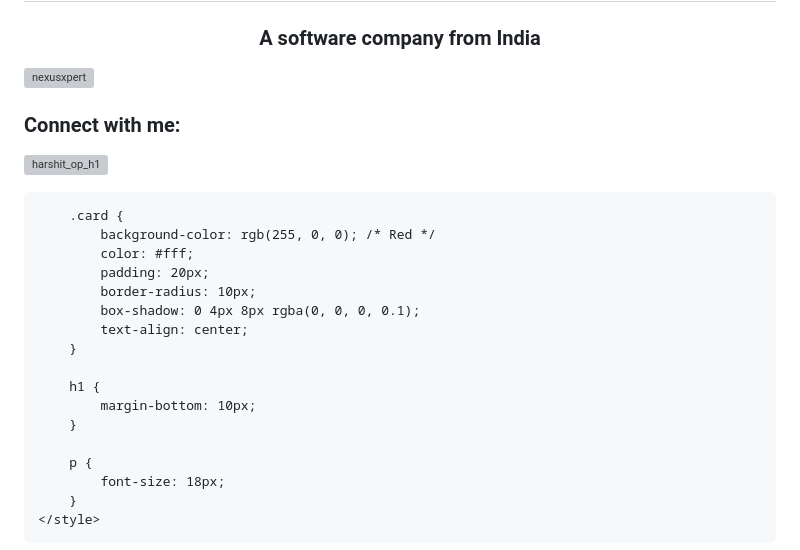
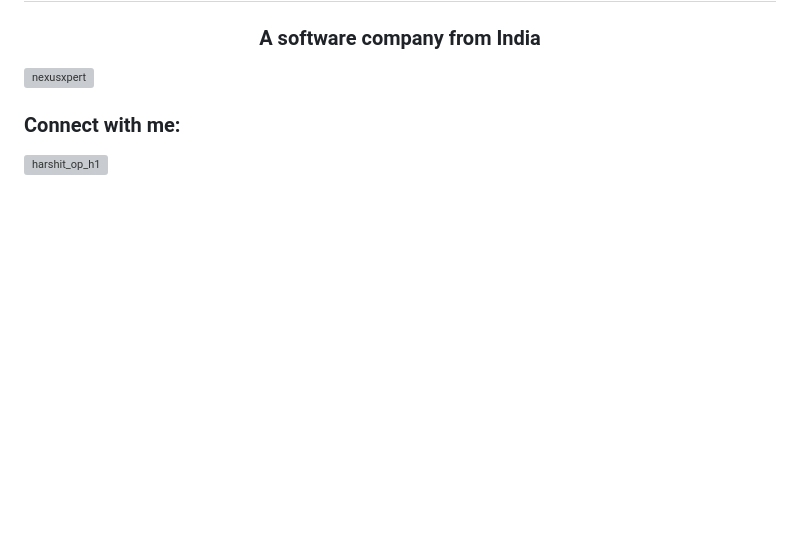
Before and after one commit to NexusXpert/NexusXpert, a Markdown page: README.md, the part around the change printed below. Drawn GitHub-style; blank space fills up the shorter version; grey boxes are pictures that could not be loaded.

```diff
--- a/README.md
+++ b/README.md
@@ -8,39 +8,12 @@
 <a href="https://instagram.com/harshit_op_h1" target="blank"><img align="center" src="https://raw.githubusercontent.com/rahuldkjain/github-profile-readme-generator/master/src/images/icons/Social/instagram.svg" alt="harshit_op_h1" height="30" width="40" /></a>
 </p>
 
+
 <!DOCTYPE html>
 <html lang="en">
 <head>
     <meta charset="UTF-8">
     <meta name="viewport" content="width=device-width, initial-scale=1.0">
-    <title>NexusXpert Software Company</title>
-    <style>
-        body {
-            font-family: Arial, sans-serif;
-            background-color: #f0f0f0;
-            display: flex;
-            align-items: center;
-            justify-content: center;
-            height: 100vh;
-            margin: 0;
-        }
-
-        .card {
-            background-color: rgb(255, 0, 0); /* Red */
-            color: #fff;
-            padding: 20px;
-            border-radius: 10px;
-            box-shadow: 0 4px 8px rgba(0, 0, 0, 0.1);
-            text-align: center;
-        }
-
-        h1 {
-            margin-bottom: 10px;
-        }
-
-        p {
-            font-size: 18px;
-        }
-    </style>
+    <title>NexusXpert - RGB Limit Card</title>
 </head>
 <body>
```
Also changed, not shown: other parts of README.md (+3 -6 lines).
